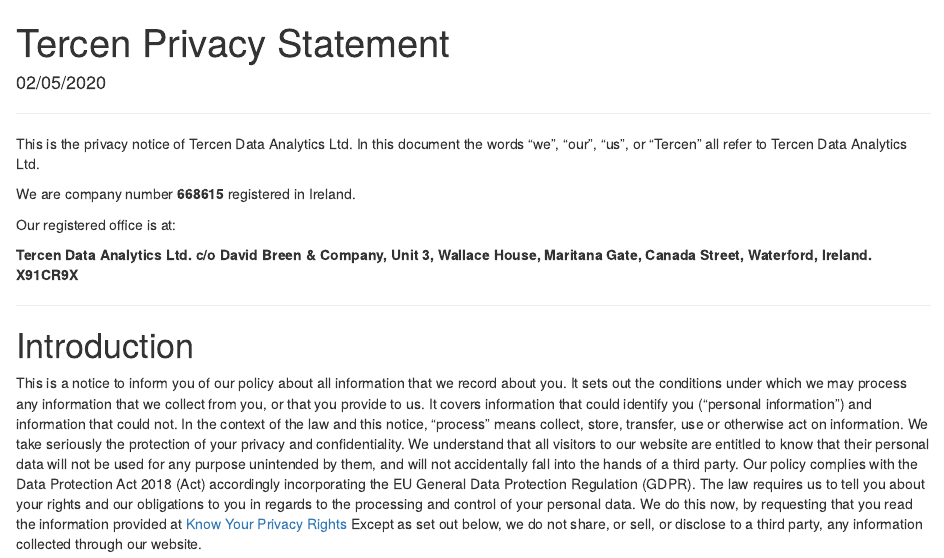
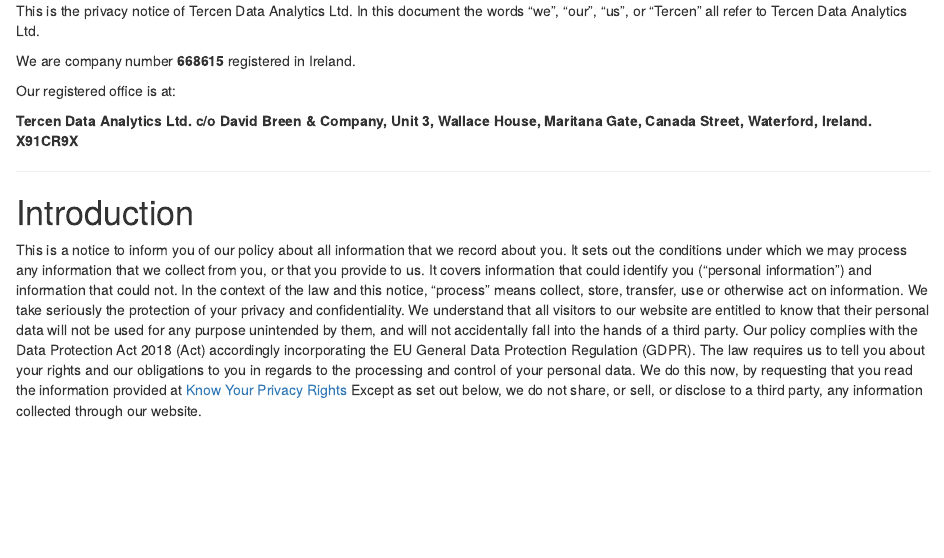
Before and after one commit to tercen/Policy, an R Markdown document (Privacy.Rmd): the page in a window 1100 px wide, from its top. Rendered offline with R 4.5, knitr and Pandoc, with nearby package versions.

Commit message:
removed header on privacy

```diff
--- a/Privacy.Rmd
+++ b/Privacy.Rmd
@@ -1,13 +1,3 @@
----
-title: "Tercen Privacy Statement"
-author: ""
-date: "02/05/2020"
-output: html_document
----
-
----
-
-
 This is the privacy notice of Tercen Data Analytics Ltd.
 In this document the words “we”, “our”, “us”, or “Tercen” all refer to Tercen Data Analytics Ltd.
 
```
